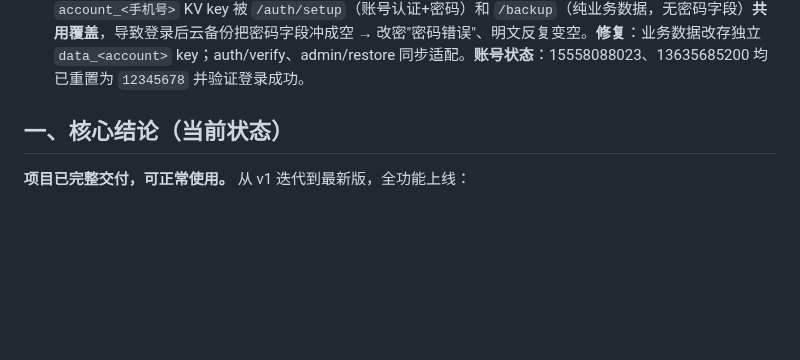
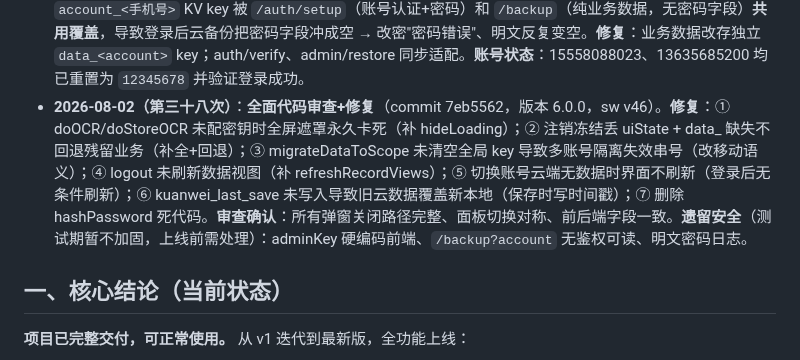
Before and after one commit to xiaokai8237-boop/inventory-app, a Markdown page: 交接简报.md, the part around the change. GitHub-like rendering; blank space fills up the shorter version.

Commit message:
交接简报补充全面审查修复记录

```diff
--- a/交接简报.md
+++ b/交接简报.md
@@ -41,6 +41,7 @@
 - **2026-08-02（第三十五次）**：密码明文**全路径生产接口实测**（commit 467d704，版本 4.3.1）。用测试号完整跑通：①设置账号 `/auth/setup` ✅ ②登录 `/auth/verify` 明文 ✅ ③改密码（verify旧密+setup新密）✅新密能登/旧密401 ④忘记密码 `/auth/reset` 密保+新密码 ✅ ⑤管理员重置 `/admin/reset` 明文 ✅ ⑥注销 `/auth/delete` 明文校验+临时代码 ✅ ⑦管理员恢复 `/admin/restore-account` 临时代码→新手机号 ✅ ⑧彻底删除 `/admin/delete-temp` ✅。测试数据已清理，不影响真实账号。
 - **2026-08-02（第三十六次）**：强制更新弹窗（commit fc27ba6，版本 4.3.2，sw v41）。更新弹窗改为**强制更新不可跳过**：去掉"稍后"按钮，只有"立即更新"，点遮罩不关闭，显示新版本号。目的：每次部署后强制用户加载最新版，保证顺利使用。当前 5200 账号(13635685200)密码=`Abc@123456`（明文已写入，登录验证通过）。
 - **2026-08-02（第三十七次）**：**重大根因修复**（commit 1d7a01b，版本 5.0.0，sw v44）。**核心BUG**：`account_<手机号>` KV key 被 `/auth/setup`（账号认证+密码）和 `/backup`（纯业务数据，无密码字段）**共用覆盖**，导致登录后云备份把密码字段冲成空 → 改密"密码错误"、明文反复变空。**修复**：业务数据改存独立 `data_<account>` key；auth/verify、admin/restore 同步适配。**账号状态**：15558088023、13635685200 均已重置为 `12345678` 并验证登录成功。
+- **2026-08-02（第三十八次）**：**全面代码审查+修复**（commit 7eb5562，版本 6.0.0，sw v46）。**修复**：① doOCR/doStoreOCR 未配密钥时全屏遮罩永久卡死（补 hideLoading）；② 注销冻结丢 uiState + data_ 缺失不回退残留业务（补全+回退）；③ migrateDataToScope 未清空全局 key 导致多账号隔离失效串号（改移动语义）；④ logout 未刷新数据视图（补 refreshRecordViews）；⑤ 切换账号云端无数据时界面不刷新（登录后无条件刷新）；⑥ kuanwei_last_save 未写入导致旧云数据覆盖新本地（保存时写时间戳）；⑦ 删除 hashPassword 死代码。**审查确认**：所有弹窗关闭路径完整、面板切换对称、前后端字段一致。**遗留安全**（测试期暂不加固，上线前需处理）：adminKey 硬编码前端、`/backup?account` 无鉴权可读、明文密码日志。
 
 ## 一、核心结论（当前状态）
 
```
